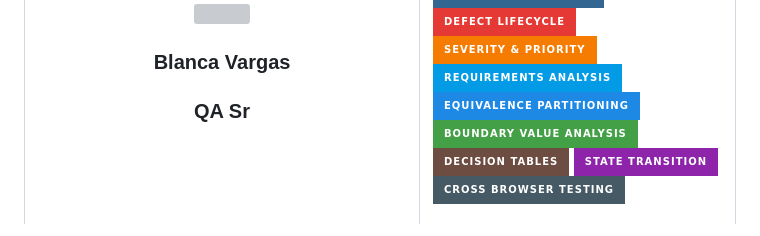
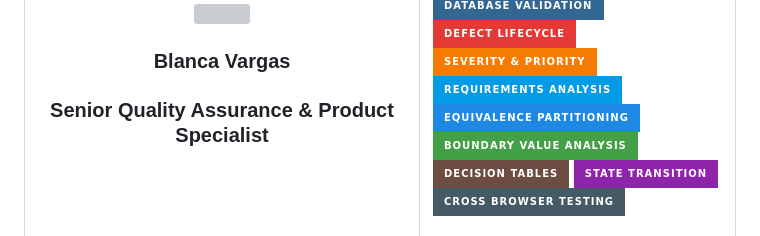
Before and after one commit to bvargas7/DisenadorExperto_Portafolio, a Markdown page: README.md, the part around the change. Rendered like a GitHub page; badges without logos; grey boxes are pictures that could not be loaded.

```diff
--- a/README.md
+++ b/README.md
@@ -109,7 +109,7 @@ Our mission is simple: to provide professional, reliable, and innovative service
     <img src="https://drive.google.com/uc?export=view&id=1xjLvl_rzOGXQHEPw6GvmI1UVdw5IVvFS"
     class="project-img">
     <h3>Blanca Vargas</h3>
-    <h3>QA Sr</h3>
+    <h3>Senior Quality Assurance & Product Specialist</h3>
 </td>
     <td width="40%" valign="top">
 <h3>Expertise</h3>
```
